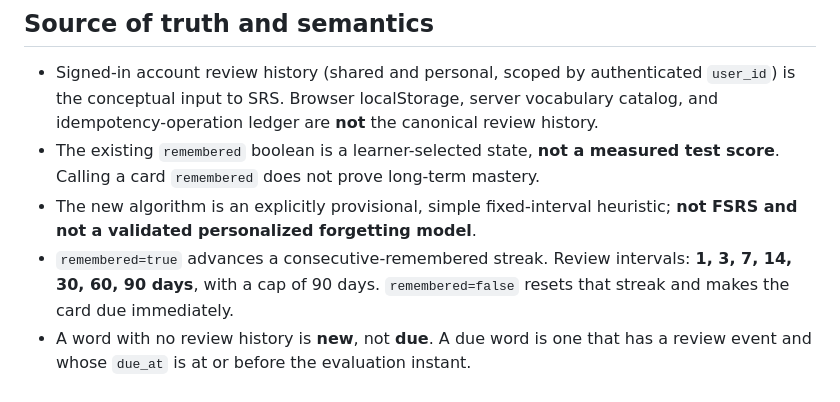
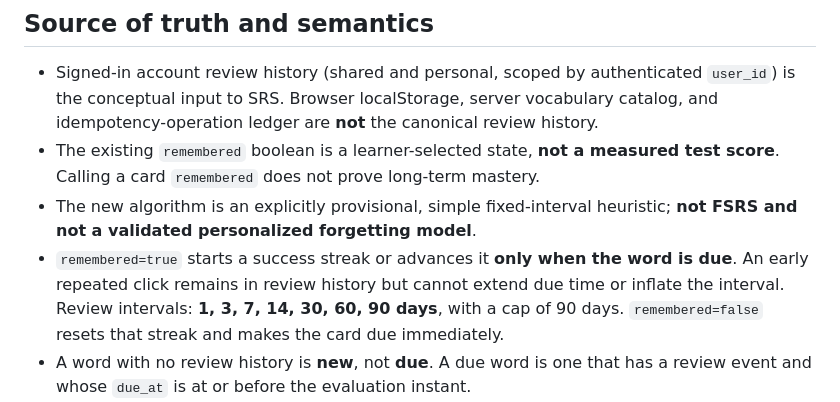
Before and after one commit to vonghiazzz/wordsky-english-game, a Markdown page: docs/ux24-srs-prototype.md, the part around the change. Drawn GitHub-style.

Commit message:
docs(learn): specify early review anti-inflation rule

```diff
--- a/docs/ux24-srs-prototype.md
+++ b/docs/ux24-srs-prototype.md
@@ -9,7 +9,7 @@ UX-23C merged, but the Production database is still missing the UX-23A review-re
 - Signed-in account review history (shared and personal, scoped by authenticated `user_id`) is the conceptual input to SRS. Browser localStorage, server vocabulary catalog, and idempotency-operation ledger are **not** the canonical review history.
 - The existing `remembered` boolean is a learner-selected state, **not a measured test score**. Calling a card `remembered` does not prove long-term mastery.
 - The new algorithm is an explicitly provisional, simple fixed-interval heuristic; **not FSRS and not a validated personalized forgetting model**.
-- `remembered=true` advances a consecutive-remembered streak. Review intervals: **1, 3, 7, 14, 30, 60, 90 days**, with a cap of 90 days. `remembered=false` resets that streak and makes the card due immediately.
+- `remembered=true` starts a success streak or advances it **only when the word is due**. An early repeated click remains in review history but cannot extend due time or inflate the interval. Review intervals: **1, 3, 7, 14, 30, 60, 90 days**, with a cap of 90 days. `remembered=false` resets that streak and makes the card due immediately.
 - A word with no review history is **new**, not **due**. A due word is one that has a review event and whose `due_at` is at or before the evaluation instant.
 - All scheduling compares absolute UTC instants. Store UTC `timestamptz`; show local dates in the UI (e.g., Asia/Ho_Chi_Minh) without changing evaluation semantics.
 - The input uses append-only history rows `{id, remembered, reviewed_at}`, ordered deterministically by `reviewed_at ASC, id ASC`. Equal timestamps use event ID as a deterministic tie-break; commit order cannot be recovered from timestamps alone.
```
